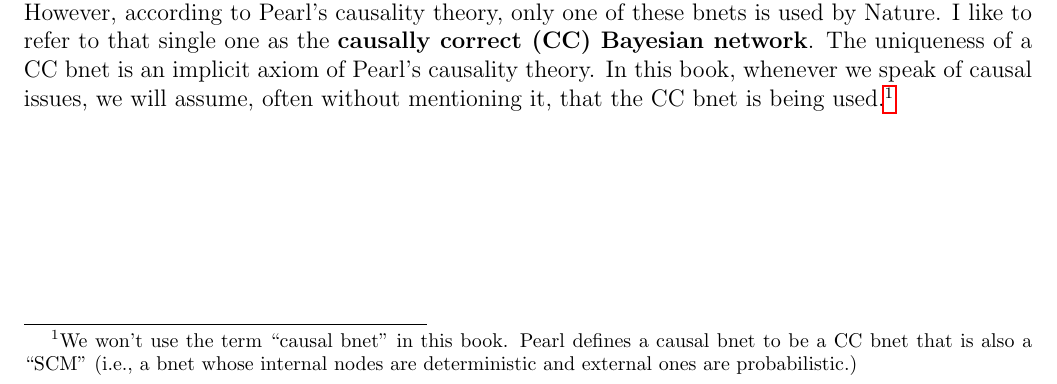
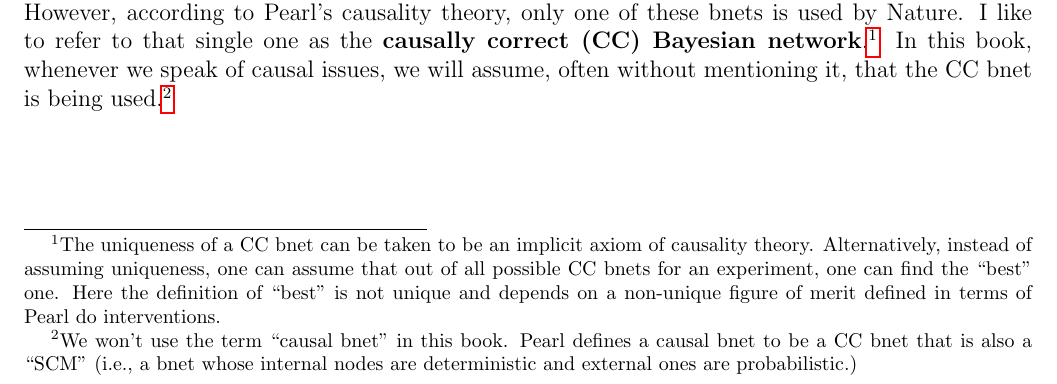
Before and after one commit to rrtucci/Bayesuvius, a LaTeX thesis (main.tex, which reads bnet-def.tex): part of page 9 of 243, cut so that both start at the same text. Compiled offline with pdfLaTeX.

Commit message:
small enhancements

```diff
--- a/bnet-def.tex
+++ b/bnet-def.tex
@@ -286,11 +286,23 @@ of some arrows) that
 fit the data well. However,
 according to Pearl's causality theory,
 only one of these bnets is used
-by Nature. I like to refer to that
+by Nature.
+I like to refer to that
 single one as the
-{\bf  causally correct (CC) Bayesian network}.
-The uniqueness of a CC bnet is
-an implicit axiom of Pearl's causality theory.
+{\bf  causally correct (CC)
+Bayesian network}.\footnote{
+The uniqueness of a CC bnet can be taken to be
+an implicit axiom of causality theory. Alternatively,
+instead of assuming uniqueness,
+one can assume that out
+of all possible CC bnets for
+an experiment,
+one can find the ``best"
+one. Here the definition
+of ``best" is not unique and depends on a
+non-unique
+figure of merit defined in terms
+of Pearl do interventions.}
 In this book,
 whenever we speak
 of
```
Also changed, not shown: main.pdf.
